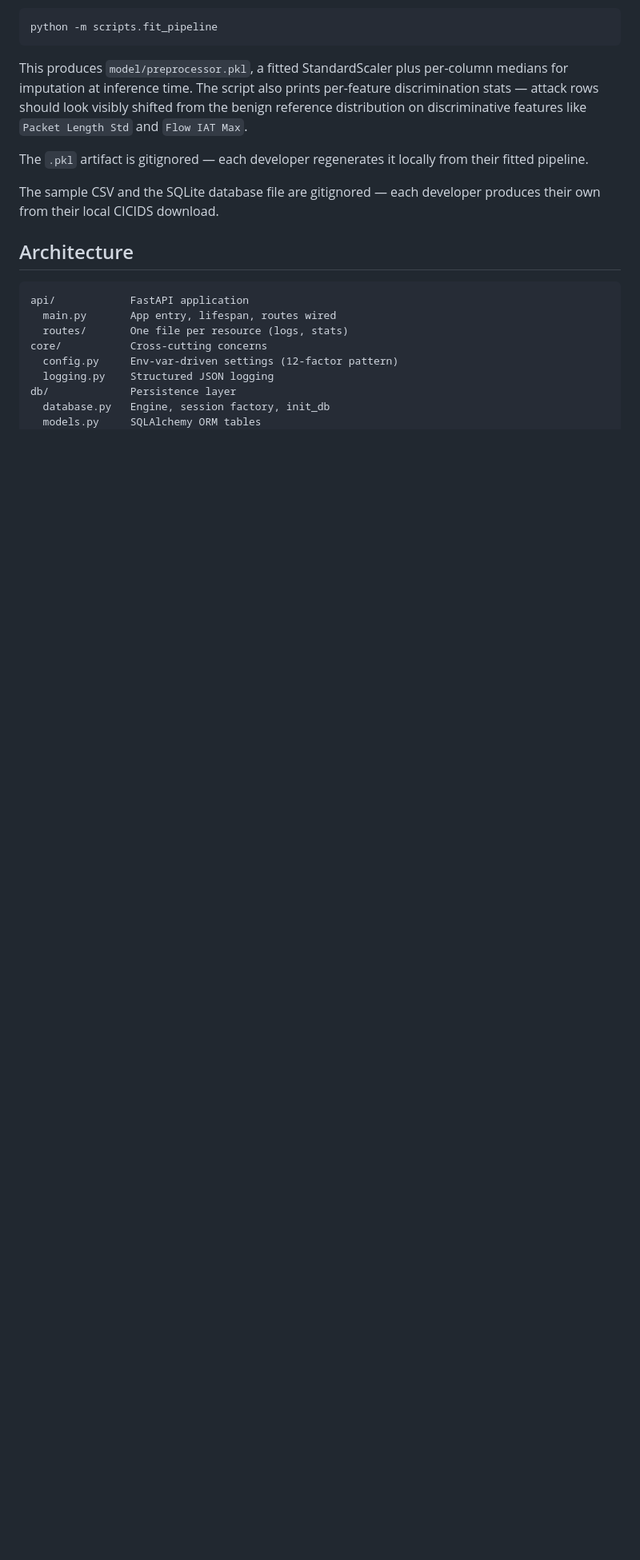
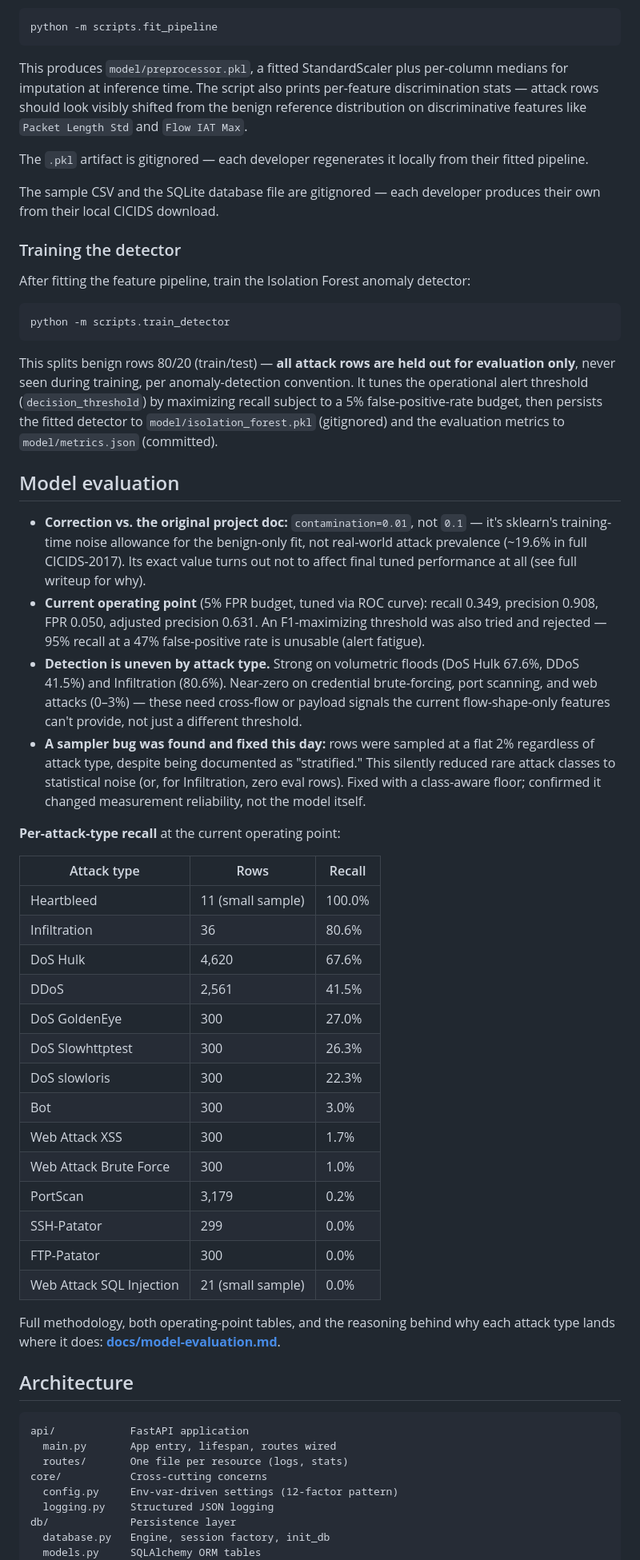
Before and after one commit to RushilJain96/ai-siem-log-analyzer, a Markdown page: README.md, the part around one of its changes. Shown at 80% size. GitHub-like rendering; blank space fills up the shorter version.

Commit message:
docs: Day 4 model evaluation writeup and README updates

````diff
--- a/README.md
+++ b/README.md
@@ -108,6 +111,49 @@ locally from their fitted pipeline.
 
 The sample CSV and the SQLite database file are gitignored — each developer produces their own from their local CICIDS download.
 
+### Training the detector
+
+After fitting the feature pipeline, train the Isolation Forest anomaly detector:
+
+```bash
+python -m scripts.train_detector
+```
+
+This splits benign rows 80/20 (train/test) — **all attack rows are held
+out for evaluation only**, never seen during training, per anomaly-detection
+convention. It tunes the operational alert threshold (`decision_threshold`)
+by maximizing recall subject to a 5% false-positive-rate budget, then
+persists the fitted detector to `model/isolation_forest.pkl` (gitignored)
+and the evaluation metrics to `model/metrics.json` (committed).
+
+## Model evaluation
+
+- **Correction vs. the original project doc:** `contamination=0.01`, not `0.1` — it's sklearn's training-time noise allowance for the benign-only fit, not real-world attack prevalence (~19.6% in full CICIDS-2017). Its exact value turns out not to affect final tuned performance at all (see full writeup for why).
+- **Current operating point** (5% FPR budget, tuned via ROC curve): recall 0.349, precision 0.908, FPR 0.050, adjusted precision 0.631. An F1-maximizing threshold was also tried and rejected — 95% recall at a 47% false-positive rate is unusable (alert fatigue).
+- **Detection is uneven by attack type.** Strong on volumetric floods (DoS Hulk 67.6%, DDoS 41.5%) and Infiltration (80.6%). Near-zero on credential brute-forcing, port scanning, and web attacks (0–3%) — these need cross-flow or payload signals the current flow-shape-only features can't provide, not just a different threshold.
+- **A sampler bug was found and fixed this day:** rows were sampled at a flat 2% regardless of attack type, despite being documented as "stratified." This silently reduced rare attack classes to statistical noise (or, for Infiltration, zero eval rows). Fixed with a class-aware floor; confirmed it changed measurement reliability, not the model itself.
+
+**Per-attack-type recall** at the current operating point:
+
+| Attack type | Rows | Recall |
+|---|---|---|
+| Heartbleed | 11 (small sample) | 100.0% |
+| Infiltration | 36 | 80.6% |
+| DoS Hulk | 4,620 | 67.6% |
+| DDoS | 2,561 | 41.5% |
+| DoS GoldenEye | 300 | 27.0% |
+| DoS Slowhttptest | 300 | 26.3% |
+| DoS slowloris | 300 | 22.3% |
+| Bot | 300 | 3.0% |
+| Web Attack XSS | 300 | 1.7% |
+| Web Attack Brute Force | 300 | 1.0% |
+| PortScan | 3,179 | 0.2% |
+| SSH-Patator | 299 | 0.0% |
+| FTP-Patator | 300 | 0.0% |
+| Web Attack SQL Injection | 21 (small sample) | 0.0% |
+
+Full methodology, both operating-point tables, and the reasoning behind why each attack type lands where it does: **[docs/model-evaluation.md](docs/model-evaluation.md)**.
+
 ## Architecture
 
 ```
````
Also changed, not shown: other parts of README.md (+24 -10 lines), docs/model-evaluation.md (added, +158 -0 lines).
